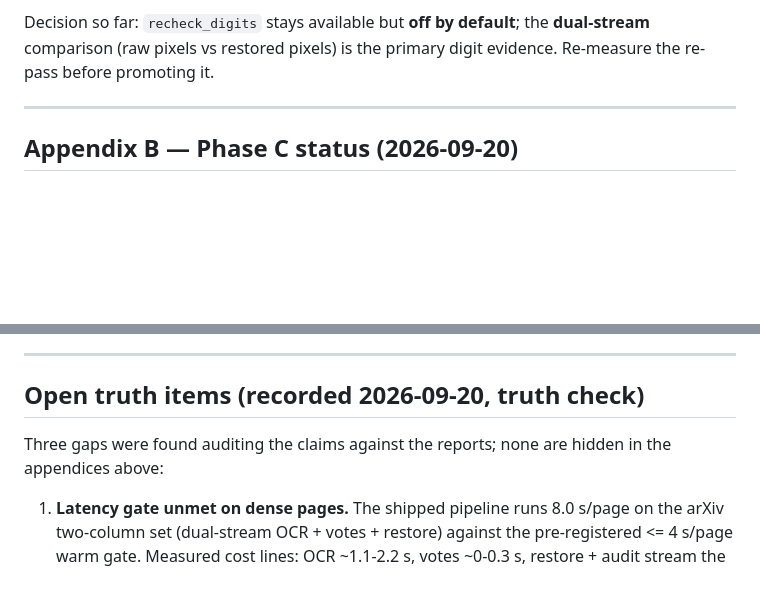
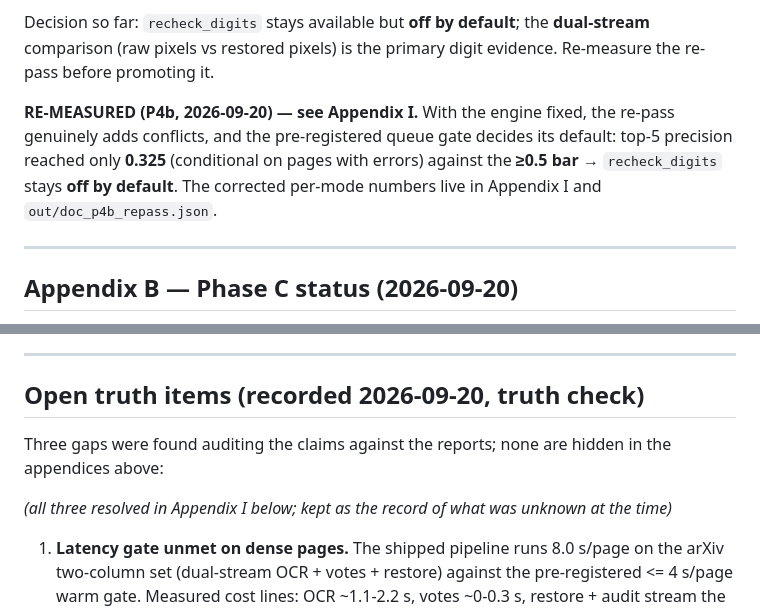
Before and after one commit to DontHash/VectoVecto, a Markdown page: document_restore_plan.md, 2 parts joined by grey strips. Rendered like a GitHub page; blank space fills up the shorter version.

```diff
--- a/document_restore_plan.md
+++ b/document_restore_plan.md
@@ -445,6 +445,13 @@ Decision so far: `recheck_digits` stays available but **off by default**; the
 **dual-stream** comparison (raw pixels vs restored pixels) is the primary digit
 evidence. Re-measure the re-pass before promoting it.
 
+**RE-MEASURED (P4b, 2026-09-20) — see Appendix I.** With the engine fixed, the
+re-pass genuinely adds conflicts, and the pre-registered queue gate decides its
+default: top-5 precision reached only **0.325** (conditional on pages with
+errors) against the **≥0.5 bar** → `recheck_digits` stays **off by default**.
+The corrected per-mode numbers live in Appendix I and
+`out/doc_p4b_repass.json`.
+
 ---
 
 ## Appendix B — Phase C status (2026-09-20)
@@ -775,9 +782,11 @@ pages). 3-column generalization remains deferred until a case demands it.
 ---
 
 ## Open truth items (recorded 2026-09-20, truth check)
-
 Three gaps were found auditing the claims against the reports; none are hidden
 in the appendices above:
+
+*(all three resolved in Appendix I below; kept as the record of what was
+unknown at the time)*
 
 1. **Latency gate unmet on dense pages.** The shipped pipeline runs 8.0 s/page
    on the arXiv two-column set (dual-stream OCR + votes + restore) against the
```
Also changed, not shown: other parts of document_restore_plan.md (+55 -0 lines).
